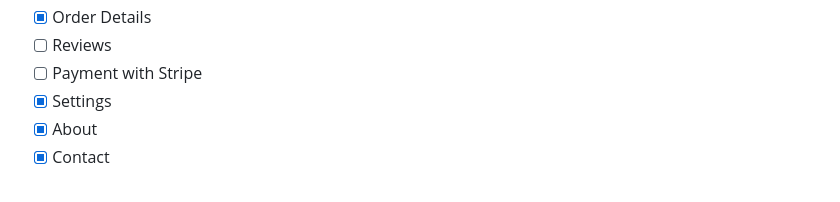
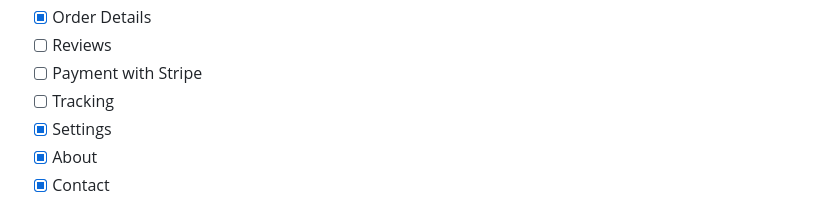
Before and after one commit to ShokhrukhbekYuldoshev/Nectar, a Markdown page: README.md, the part around the change. Drawn GitHub-style.

```diff
--- a/README.md
+++ b/README.md
@@ -20,6 +20,7 @@ This project is still under development.
 -   [x] Order Details
 -   [ ] Reviews
 -   [ ] Payment with Stripe
+-   [ ] Tracking
 -   [x] Settings
 -   [x] About
 -   [x] Contact
```
